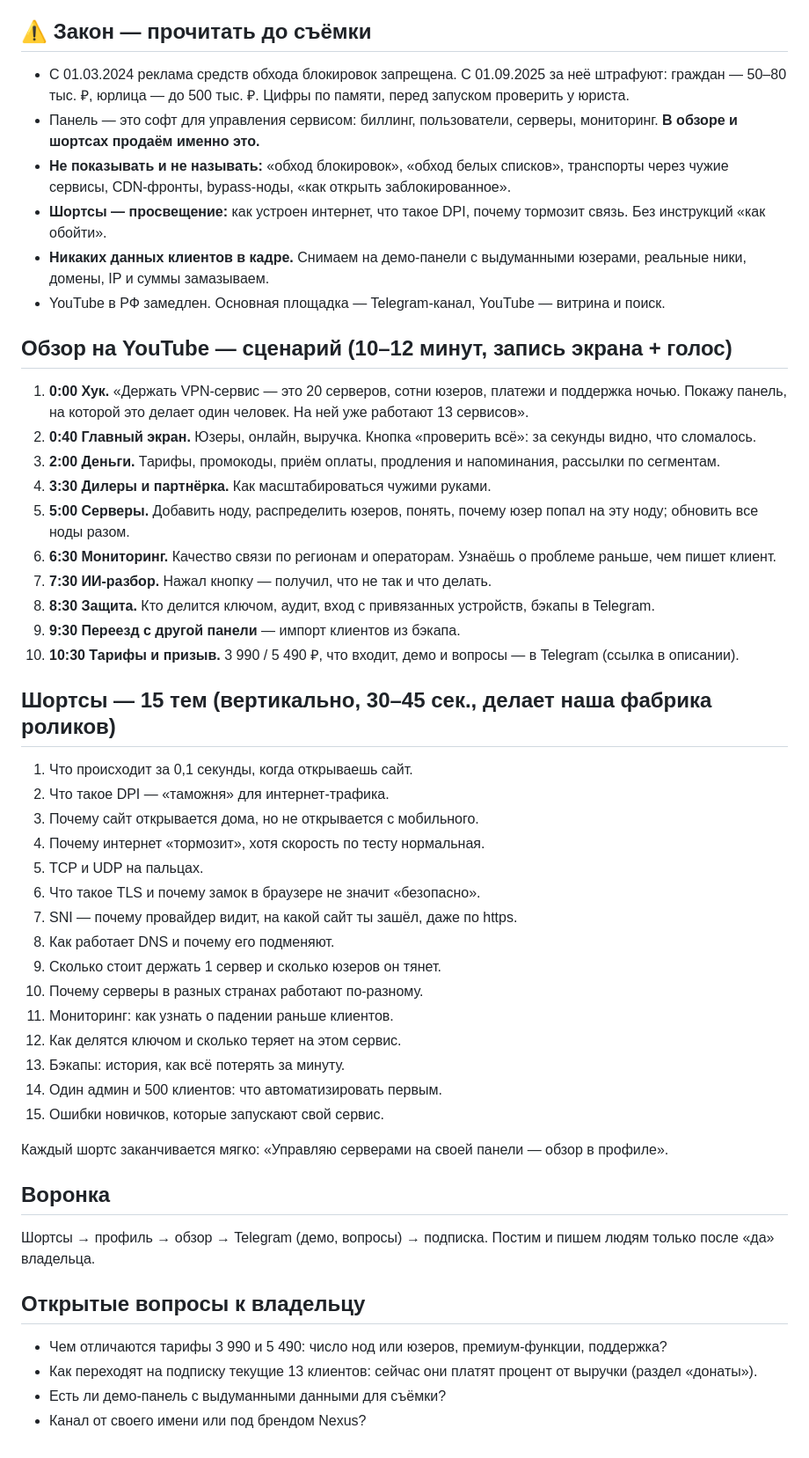
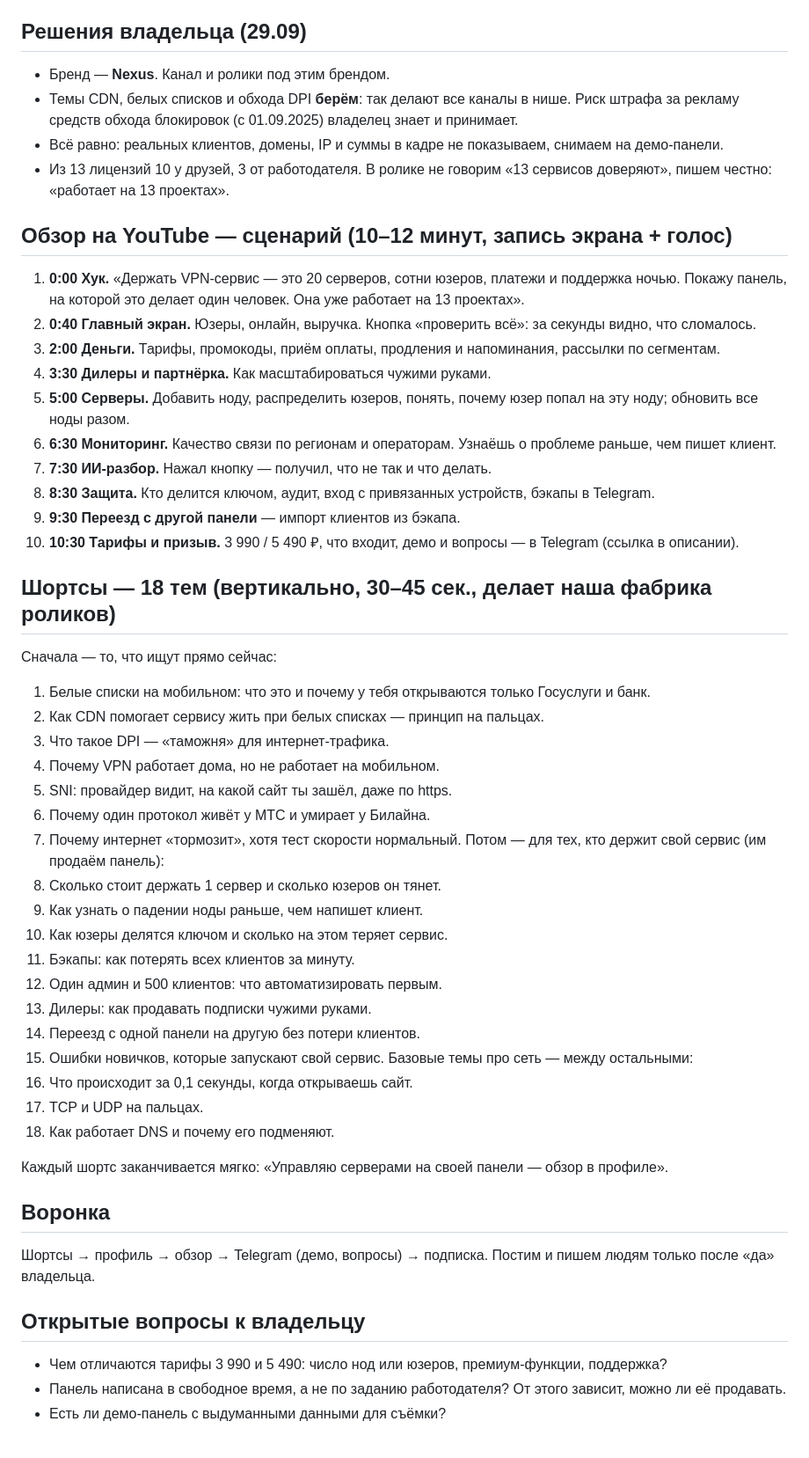
Before and after one commit to Rklm-it/mcp-video-cl, a Markdown page: docs/nexus/README.md, the part around the change. Shown at 88% size. Drawn GitHub-style.

Commit message:
docs(nexus): бренд, темы CDN и белых списков, честная формулировка про 13 проектов
Co-Authored-By: Claude Opus 5.5 <noreply@anthropic.com>
Claude-Session: https://claude.ai/code/session_01NQTmorURFuu3XLAh3cCiYB

```diff
--- a/docs/nexus/README.md
+++ b/docs/nexus/README.md
@@ -20,22 +20,17 @@
   - **Переезд:** импорт клиентов из бэкапа чужой панели.
   - **Эксплуатация:** бэкап базы админам в Telegram, самообновление одной кнопкой.
 
-## ⚠️ Закон — прочитать до съёмки
-- С 01.03.2024 реклама средств обхода блокировок запрещена. С 01.09.2025 за неё штрафуют: граждан — 50–80 тыс. ₽,
-  юрлица — до 500 тыс. ₽. Цифры по памяти, перед запуском проверить у юриста.
-- Панель — это софт для управления сервисом: биллинг, пользователи, серверы, мониторинг. **В обзоре и шортсах
-  продаём именно это.**
-- **Не показывать и не называть:** «обход блокировок», «обход белых списков», транспорты через чужие сервисы,
-  CDN-фронты, bypass-ноды, «как открыть заблокированное».
-- **Шортсы — просвещение:** как устроен интернет, что такое DPI, почему тормозит связь. Без инструкций
-  «как обойти».
-- **Никаких данных клиентов в кадре.** Снимаем на демо-панели с выдуманными юзерами, реальные ники, домены,
-  IP и суммы замазываем.
-- YouTube в РФ замедлен. Основная площадка — Telegram-канал, YouTube — витрина и поиск.
+## Решения владельца (29.09)
+- Бренд — **Nexus**. Канал и ролики под этим брендом.
+- Темы CDN, белых списков и обхода DPI **берём**: так делают все каналы в нише. Риск штрафа за рекламу
+  средств обхода блокировок (с 01.09.2025) владелец знает и принимает.
+- Всё равно: реальных клиентов, домены, IP и суммы в кадре не показываем, снимаем на демо-панели.
+- Из 13 лицензий 10 у друзей, 3 от работодателя. В ролике не говорим «13 сервисов доверяют», пишем честно:
+  «работает на 13 проектах».
 
 ## Обзор на YouTube — сценарий (10–12 минут, запись экрана + голос)
 1. **0:00 Хук.** «Держать VPN-сервис — это 20 серверов, сотни юзеров, платежи и поддержка ночью. Покажу панель,
-   на которой это делает один человек. На ней уже работают 13 сервисов».
+   на которой это делает один человек. Она уже работает на 13 проектах».
 2. **0:40 Главный экран.** Юзеры, онлайн, выручка. Кнопка «проверить всё»: за секунды видно, что сломалось.
 3. **2:00 Деньги.** Тарифы, промокоды, приём оплаты, продления и напоминания, рассылки по сегментам.
 4. **3:30 Дилеры и партнёрка.** Как масштабироваться чужими руками.
@@ -47,22 +42,28 @@
 9. **9:30 Переезд с другой панели** — импорт клиентов из бэкапа.
 10. **10:30 Тарифы и призыв.** 3 990 / 5 490 ₽, что входит, демо и вопросы — в Telegram (ссылка в описании).
 
-## Шортсы — 15 тем (вертикально, 30–45 сек., делает наша фабрика роликов)
-1. Что происходит за 0,1 секунды, когда открываешь сайт.
-2. Что такое DPI — «таможня» для интернет-трафика.
-3. Почему сайт открывается дома, но не открывается с мобильного.
-4. Почему интернет «тормозит», хотя скорость по тесту нормальная.
-5. TCP и UDP на пальцах.
-6. Что такое TLS и почему замок в браузере не значит «безопасно».
-7. SNI — почему провайдер видит, на какой сайт ты зашёл, даже по https.
-8. Как работает DNS и почему его подменяют.
-9. Сколько стоит держать 1 сервер и сколько юзеров он тянет.
-10. Почему серверы в разных странах работают по-разному.
-11. Мониторинг: как узнать о падении раньше клиентов.
-12. Как делятся ключом и сколько теряет на этом сервис.
-13. Бэкапы: история, как всё потерять за минуту.
-14. Один админ и 500 клиентов: что автоматизировать первым.
+## Шортсы — 18 тем (вертикально, 30–45 сек., делает наша фабрика роликов)
+Сначала — то, что ищут прямо сейчас:
+1. Белые списки на мобильном: что это и почему у тебя открываются только Госуслуги и банк.
+2. Как CDN помогает сервису жить при белых списках — принцип на пальцах.
+3. Что такое DPI — «таможня» для интернет-трафика.
+4. Почему VPN работает дома, но не работает на мобильном.
+5. SNI: провайдер видит, на какой сайт ты зашёл, даже по https.
+6. Почему один протокол живёт у МТС и умирает у Билайна.
+7. Почему интернет «тормозит», хотя тест скорости нормальный.
+Потом — для тех, кто держит свой сервис (им продаём панель):
+8. Сколько стоит держать 1 сервер и сколько юзеров он тянет.
+9. Как узнать о падении ноды раньше, чем напишет клиент.
+10. Как юзеры делятся ключом и сколько на этом теряет сервис.
+11. Бэкапы: как потерять всех клиентов за минуту.
+12. Один админ и 500 клиентов: что автоматизировать первым.
+13. Дилеры: как продавать подписки чужими руками.
+14. Переезд с одной панели на другую без потери клиентов.
 15. Ошибки новичков, которые запускают свой сервис.
+Базовые темы про сеть — между остальными:
+16. Что происходит за 0,1 секунды, когда открываешь сайт.
+17. TCP и UDP на пальцах.
+18. Как работает DNS и почему его подменяют.
 
 Каждый шортс заканчивается мягко: «Управляю серверами на своей панели — обзор в профиле».
 
@@ -71,6 +72,5 @@
 
 ## Открытые вопросы к владельцу
 - Чем отличаются тарифы 3 990 и 5 490: число нод или юзеров, премиум-функции, поддержка?
-- Как переходят на подписку текущие 13 клиентов: сейчас они платят процент от выручки (раздел «донаты»).
+- Панель написана в свободное время, а не по заданию работодателя? От этого зависит, можно ли её продавать.
 - Есть ли демо-панель с выдуманными данными для съёмки?
-- Канал от своего имени или под брендом Nexus?
```
